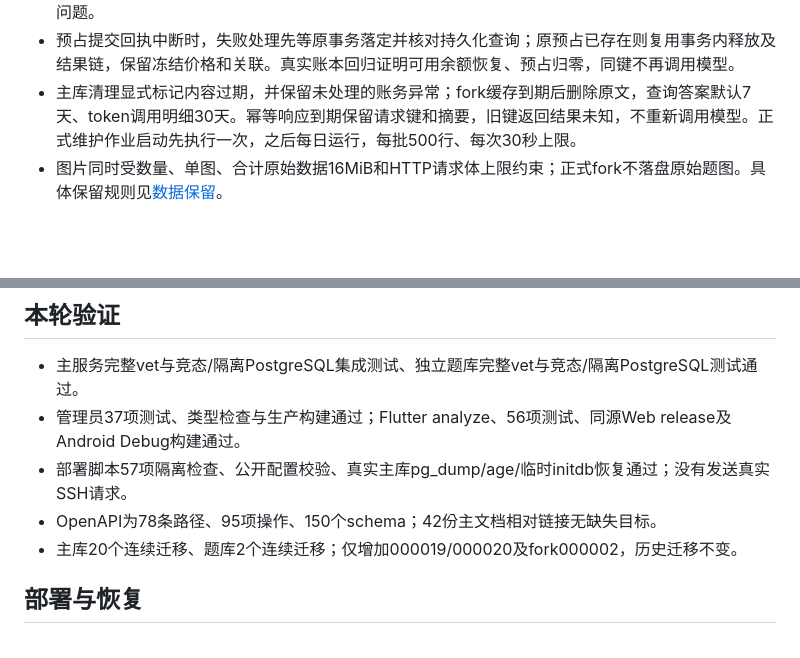
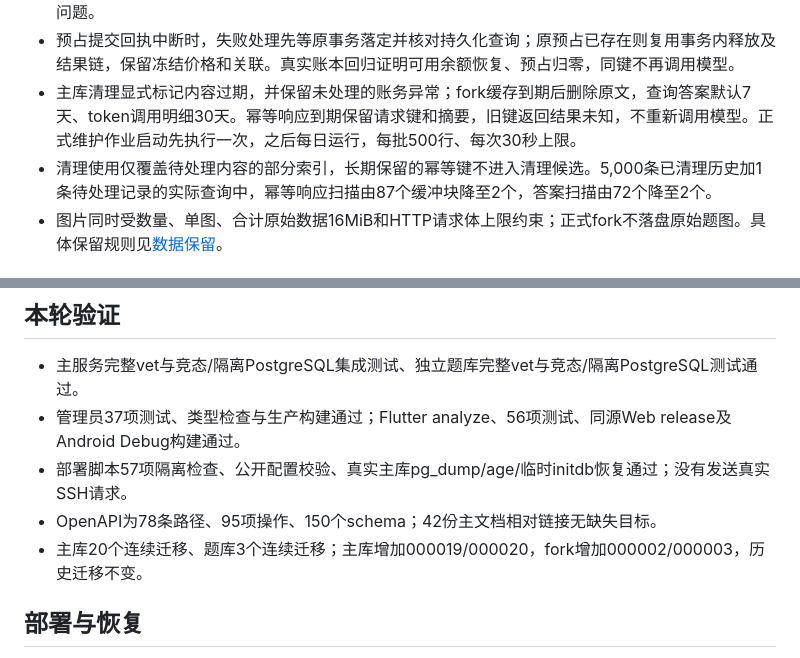
Before and after one commit to onprs/ByebyeOCS, a Markdown page: docs/development/performance-audit.md, 2 parts joined by grey strips. Drawn GitHub-style; blank space fills up the shorter version.

```diff
--- a/docs/development/performance-audit.md
+++ b/docs/development/performance-audit.md
@@ -39,6 +39,7 @@
 - 缓存失效回传实际结果；不可用默认模型与永久上游请求错误如实分类，不用无限重试掩盖配置或输入问题。
 - 预占提交回执中断时，失败处理先等原事务落定并核对持久化查询；原预占已存在则复用事务内释放及结果链，保留冻结价格和关联。真实账本回归证明可用余额恢复、预占归零，同键不再调用模型。
 - 主库清理显式标记内容过期，并保留未处理的账务异常；fork缓存到期后删除原文，查询答案默认7天、token调用明细30天。幂等响应到期保留请求键和摘要，旧键返回结果未知，不重新调用模型。正式维护作业启动先执行一次，之后每日运行，每批500行、每次30秒上限。
+- 清理使用仅覆盖待处理内容的部分索引，长期保留的幂等键不进入清理候选。5,000条已清理历史加1条待处理记录的实际查询中，幂等响应扫描由87个缓冲块降至2个，答案扫描由72个降至2个。
 - 图片同时受数量、单图、合计原始数据16MiB和HTTP请求体上限约束；正式fork不落盘原始题图。具体保留规则见[数据保留](../architecture/data-retention.md)。
 
 ## 用户端与管理员端
@@ -56,7 +57,7 @@
 - 管理员37项测试、类型检查与生产构建通过；Flutter analyze、56项测试、同源Web release及Android Debug构建通过。
 - 部署脚本57项隔离检查、公开配置校验、真实主库pg_dump/age/临时initdb恢复通过；没有发送真实SSH请求。
 - OpenAPI为78条路径、95项操作、150个schema；42份主文档相对链接无缺失目标。
-- 主库20个连续迁移、题库2个连续迁移；仅增加000019/000020及fork000002，历史迁移不变。
+- 主库20个连续迁移、题库3个连续迁移；主库增加000019/000020，fork增加000002/000003，历史迁移不变。
 
 ## 部署与恢复
 
```
Also changed, not shown: docs/development/local-implementation.md (+1 -1 lines).
